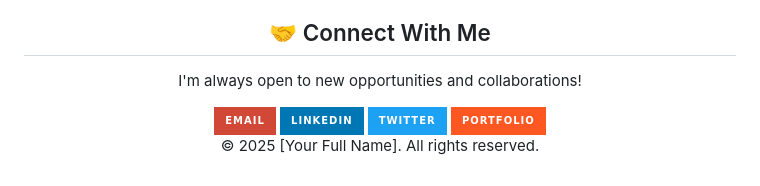
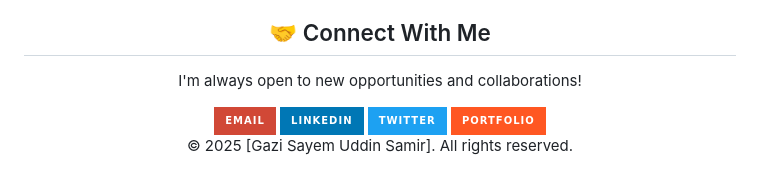
Before and after one commit to SayemSamir/coursera-test, a Markdown page: README.md, the part around the change printed below. Rendered like a GitHub page; badges without logos.

Commit message:
Update email and copyright information in README

```diff
--- a/README.md
+++ b/README.md
@@ -70,5 +70,5 @@ Coursera test repository
 </div>
 
 <p align="center" style="font-size: 0.8em; color: #999; margin-top: 40px;">
-  &copy; 2025 [Your Full Name]. All rights reserved.
+  &copy; 2025 [Gazi Sayem Uddin Samir]. All rights reserved.
 </p>
```
Also changed, not shown: other parts of README.md (+1 -1 lines).
